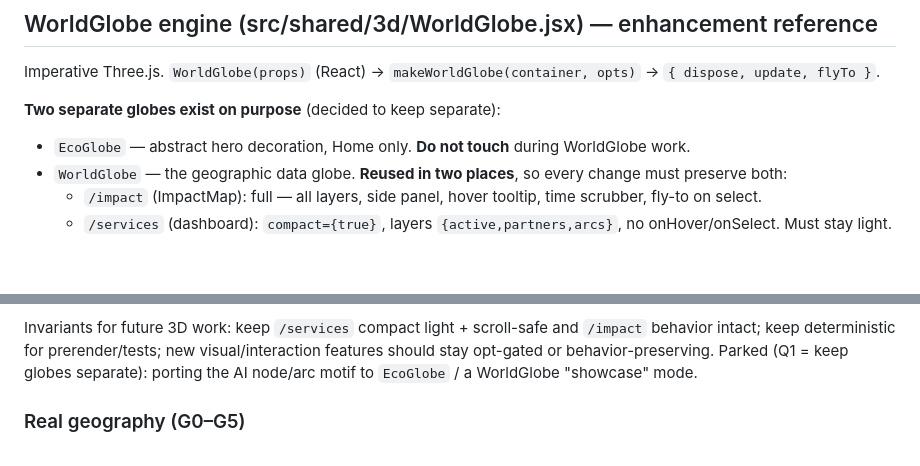
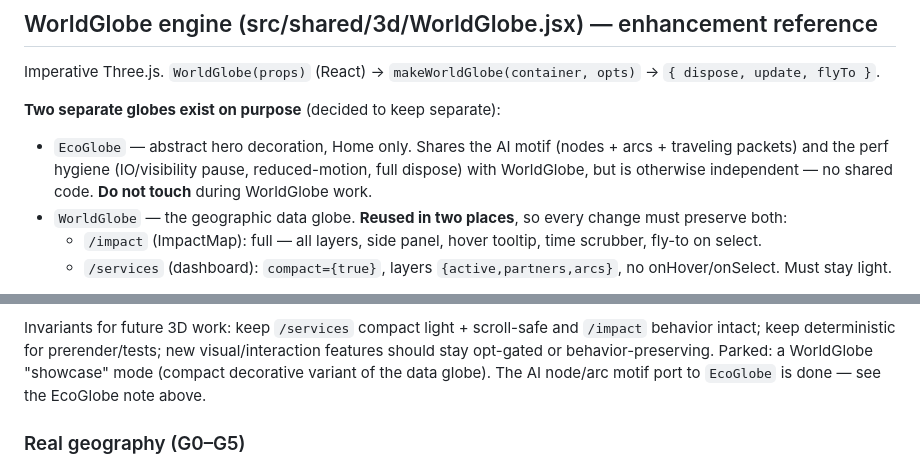
Before and after one commit to salihoglueyup/EcozyonTech, a Markdown page: CLAUDE.md, 2 parts joined by grey strips. Rendered like a GitHub page; blank space fills up the shorter version.

Commit message:
docs: D2 CLAUDE.md — record EcoGlobe AI motif port + reframe parked item
Co-Authored-By: Claude Opus 4.7 <noreply@anthropic.com>

```diff
--- a/CLAUDE.md
+++ b/CLAUDE.md
@@ -105,8 +105,10 @@ Imperative Three.js. `WorldGlobe(props)` (React) → `makeWorldGlobe(container,
 opts)` → `{ dispose, update, flyTo }`.
 
 **Two separate globes exist on purpose** (decided to keep separate):
-- `EcoGlobe` — abstract hero decoration, Home only. **Do not touch** during
-  WorldGlobe work.
+- `EcoGlobe` — abstract hero decoration, Home only. Shares the AI motif
+  (nodes + arcs + traveling packets) and the perf hygiene (IO/visibility
+  pause, reduced-motion, full dispose) with WorldGlobe, but is otherwise
+  independent — no shared code. **Do not touch** during WorldGlobe work.
 - `WorldGlobe` — the geographic data globe. **Reused in two places**, so
   every change must preserve both:
   - `/impact` (ImpactMap): full — all layers, side panel, hover tooltip,
@@ -154,8 +156,9 @@ arcGroup (HQ "İstanbul" → top cities by users, lines + traveling packets).
 Invariants for future 3D work: keep `/services` compact light + scroll-safe
 and `/impact` behavior intact; keep deterministic for prerender/tests; new
 visual/interaction features should stay opt-gated or behavior-preserving.
-Parked (Q1 = keep globes separate): porting the AI node/arc motif to
-`EcoGlobe` / a WorldGlobe "showcase" mode.
+Parked: a WorldGlobe "showcase" mode (compact decorative variant of the
+data globe). The AI node/arc motif port to `EcoGlobe` is done — see the
+EcoGlobe note above.
 
 ### Real geography (G0–G5)
 
```
